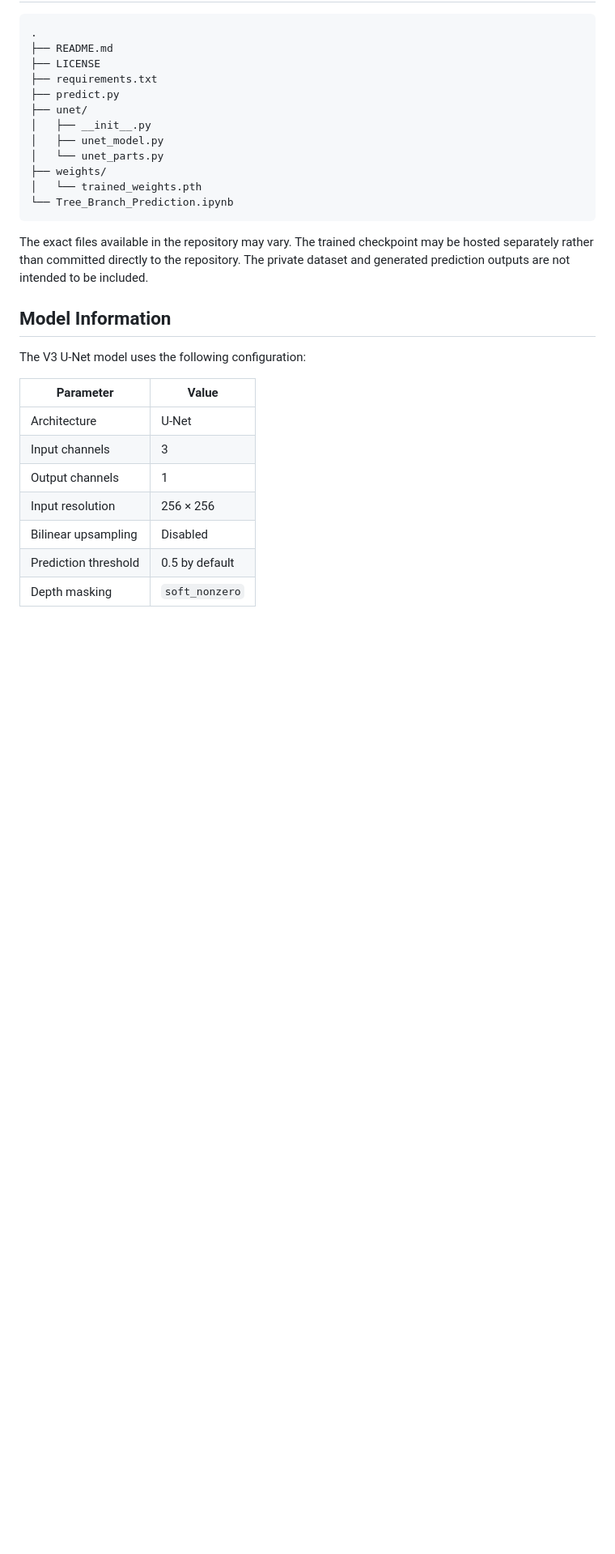
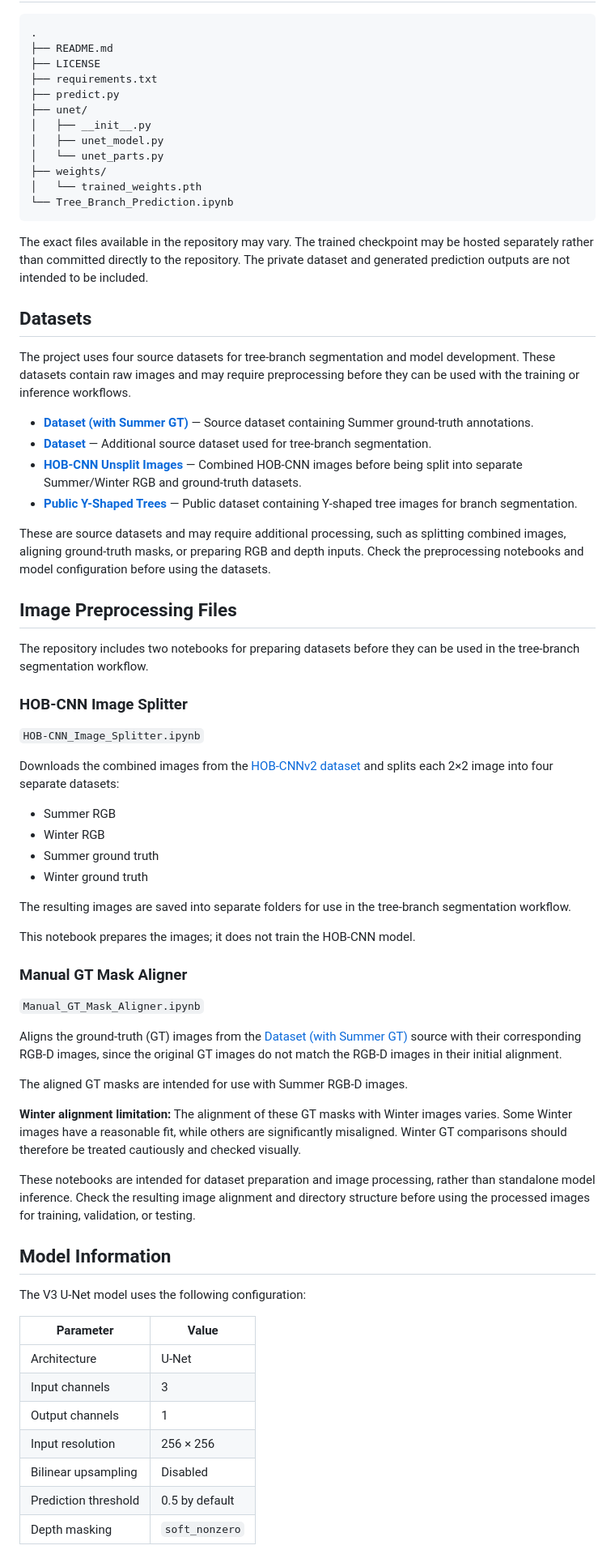
Before and after one commit to rkay0001-Monash/MMA3001-UNET-Model-for-Detecting-Y-Shaped-Tree-Branches, a Markdown page: README.md, the part around the change. Shown at 81% size. GitHub-like rendering; blank space fills up the shorter version.

````diff
--- a/README.md
+++ b/README.md
@@ -51,6 +51,48 @@ The standalone `predict.py` script focuses on U-Net branch segmentation. The com
 ```
 
 The exact files available in the repository may vary. The trained checkpoint may be hosted separately rather than committed directly to the repository. The private dataset and generated prediction outputs are not intended to be included.
+
+## Datasets
+
+The project uses four source datasets for tree-branch segmentation and model development. These datasets contain raw images and may require preprocessing before they can be used with the training or inference workflows.
+
+- **[Dataset (with Summer GT)](https://drive.google.com/drive/folders/10mZmi3jVzdRv7txFnr_6MFrqA34dS0nW)** — Source dataset containing Summer ground-truth annotations.
+- **[Dataset](https://drive.google.com/drive/folders/1rAr6JVprJ-rmQ0GoO3ahjqBHCiAPz_A3)** — Additional source dataset used for tree-branch segmentation.
+- **[HOB-CNN Unsplit Images](https://github.com/ZijueChen/HOBCNN-v2/tree/main/data_combined)** — Combined HOB-CNN images before being split into separate Summer/Winter RGB and ground-truth datasets.
+- **[Public Y-Shaped Trees](https://github.com/ZijueChen/HOB-CNN/blob/main/Public%20Y-shaped%20Tree%20Dataset.zip)** — Public dataset containing Y-shaped tree images for branch segmentation.
+
+These are source datasets and may require additional processing, such as splitting combined images, aligning ground-truth masks, or preparing RGB and depth inputs. Check the preprocessing notebooks and model configuration before using the datasets.
+
+## Image Preprocessing Files
+
+The repository includes two notebooks for preparing datasets before they can be used in the tree-branch segmentation workflow.
+
+### HOB-CNN Image Splitter
+
+`HOB-CNN_Image_Splitter.ipynb`
+
+Downloads the combined images from the [HOB-CNNv2 dataset](https://github.com/ZijueChen/HOBCNN-v2/tree/main/data_combined) and splits each 2×2 image into four separate datasets:
+
+- Summer RGB
+- Winter RGB
+- Summer ground truth
+- Winter ground truth
+
+The resulting images are saved into separate folders for use in the tree-branch segmentation workflow.
+
+This notebook prepares the images; it does not train the HOB-CNN model.
+
+### Manual GT Mask Aligner
+
+`Manual_GT_Mask_Aligner.ipynb`
+
+Aligns the ground-truth (GT) images from the [Dataset (with Summer GT)](https://drive.google.com/drive/folders/10mZmi3jVzdRv7txFnr_6MFrqA34dS0nW) source with their corresponding RGB-D images, since the original GT images do not match the RGB-D images in their initial alignment.
+
+The aligned GT masks are intended for use with Summer RGB-D images.
+
+**Winter alignment limitation:** The alignment of these GT masks with Winter images varies. Some Winter images have a reasonable fit, while others are significantly misaligned. Winter GT comparisons should therefore be treated cautiously and checked visually.
+
+These notebooks are intended for dataset preparation and image processing, rather than standalone model inference. Check the resulting image alignment and directory structure before using the processed images for training, validation, or testing.
 
 ## Model Information
 
````
